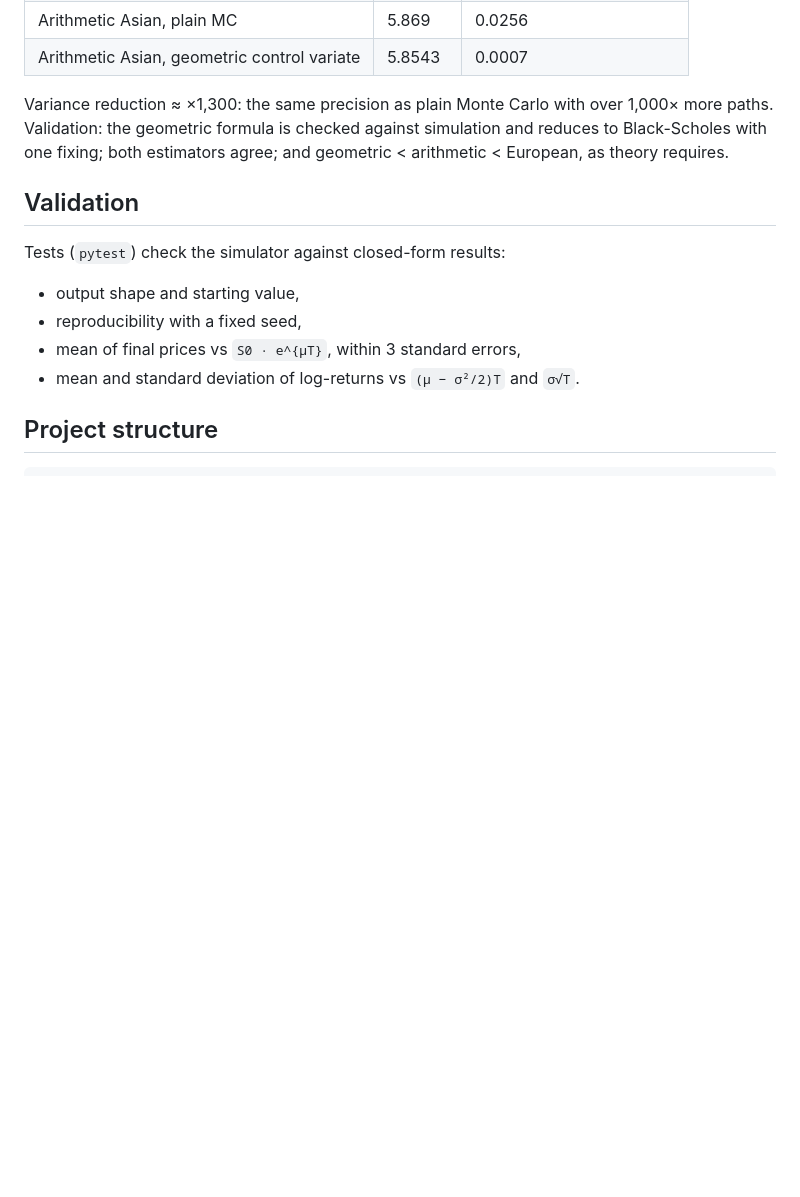
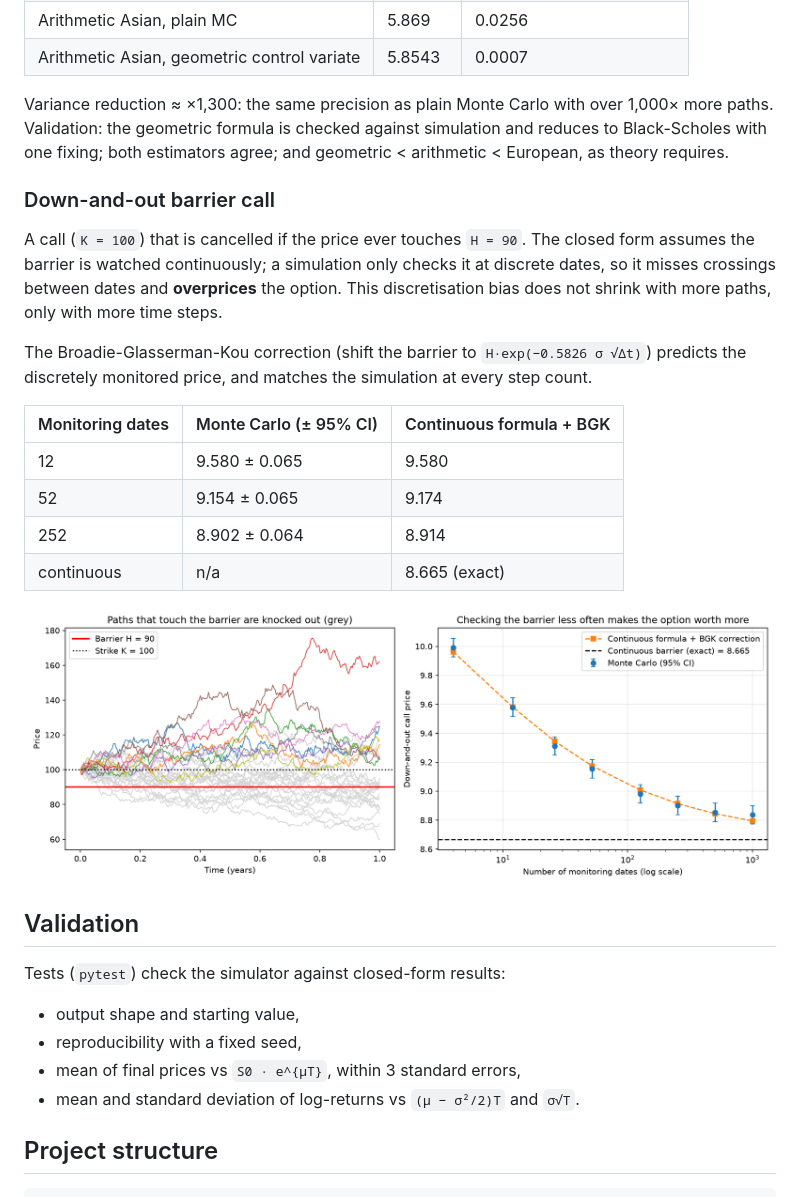
Before and after one commit to andreaaa-jama/monte-carlo-sim, a Markdown page: README.md, the part around one of its changes. Drawn GitHub-style; pictures changed too: figures/barrier.png (added); blank space fills up the shorter version.

Commit message:
Add down-and-out barrier call with discretisation bias study

```diff
--- a/README.md
+++ b/README.md
@@ -74,6 +74,25 @@ Variance reduction ≈ ×1,300: the same precision as plain Monte Carlo with ove
 and reduces to Black-Scholes with one fixing; both estimators agree; and
 geometric < arithmetic < European, as theory requires.
 
+### Down-and-out barrier call
+
+A call (`K = 100`) that is cancelled if the price ever touches `H = 90`.
+The closed form assumes the barrier is watched continuously; a simulation only checks it
+at discrete dates, so it misses crossings between dates and **overprices** the option.
+This discretisation bias does not shrink with more paths, only with more time steps.
+
+The Broadie-Glasserman-Kou correction (shift the barrier to `H·exp(−0.5826 σ √Δt)`)
+predicts the discretely monitored price, and matches the simulation at every step count.
+
+| Monitoring dates | Monte Carlo (± 95% CI) | Continuous formula + BGK |
+|---|---|---|
+| 12 | 9.580 ± 0.065 | 9.580 |
+| 52 | 9.154 ± 0.065 | 9.174 |
+| 252 | 8.902 ± 0.064 | 8.914 |
+| continuous | n/a | 8.665 (exact) |
+
+![Barrier option](figures/barrier.png)
+
 ## Validation
 
 Tests (`pytest`) check the simulator against closed-form results:
```
Also changed, not shown: other parts of README.md (+2 -2 lines), 3 other files.
